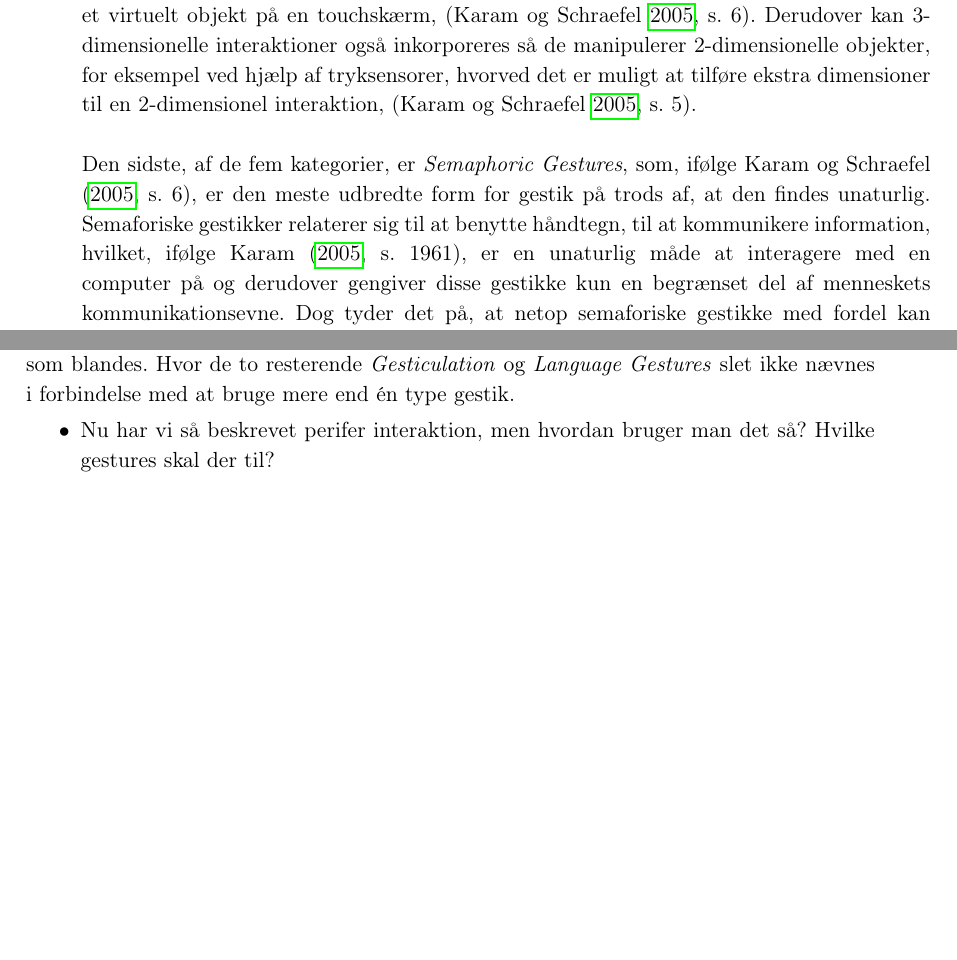
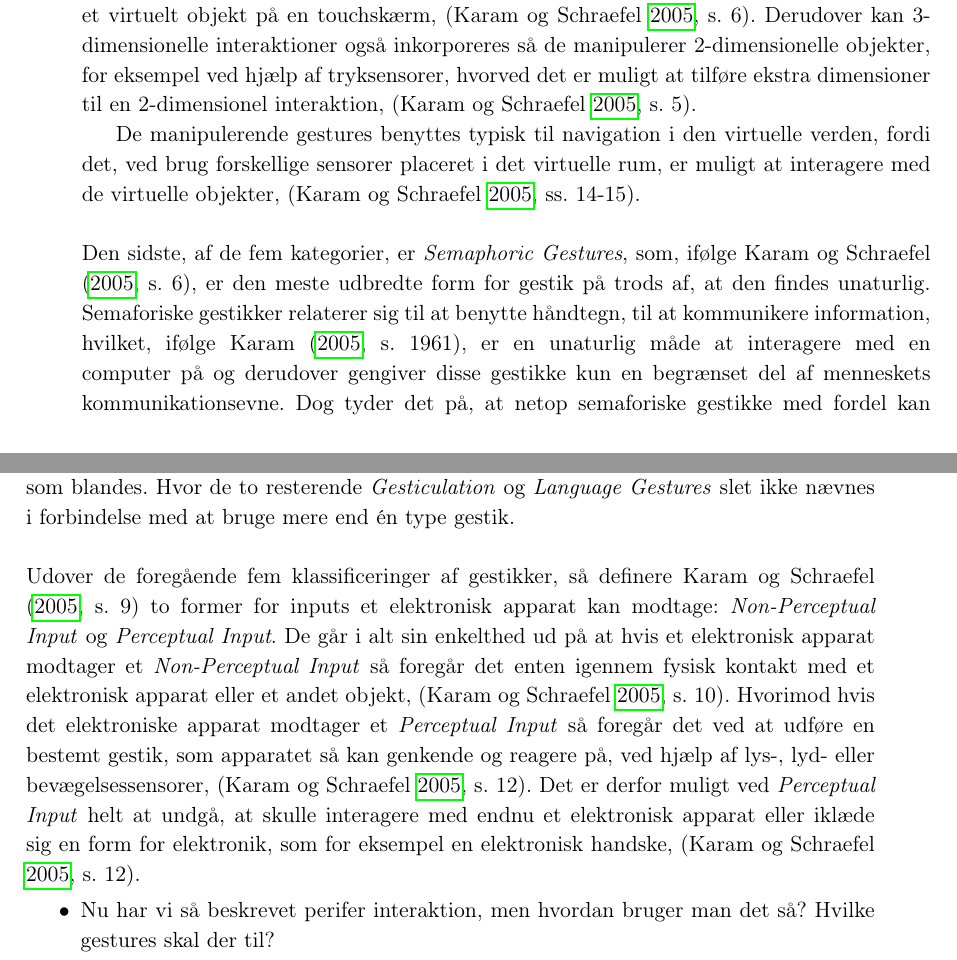
Before and after one commit to SaraNielsen0711/P6-LaTex, a LaTeX thesis (Master.tex, which reads Content/Introduktion/Gestures.tex): two parts of pages 15 and 16 of 34, joined at a grey line, cut so that both start at the same text, the shorter picture padded with empty space. Compiled offline with pdfLaTeX.

Commit message:
lidt mere på def. af gestik

```diff
--- a/Content/Introduktion/Gestures.tex
+++ b/Content/Introduktion/Gestures.tex
@@ -12,13 +12,17 @@ Da vi tidligere har afgrænset os fra at arbejde med stemmestyring, så vil \tex
 %
 \textit{Deictic Gestures} er en kategori af gestikker, som forudsætter at der peges på objekter med det formål at ændre deres egenskaber og deres spatielle lokation, \parencite[s. 4]{PDF:ATaxonomyOfGestures}. Ifølge \textcite[ss. 4-5]{PDF:ATaxonomyOfGestures} så anvendes denne form for gestik, blandt andet, til at allokere objekter på en stor skærm, identificere objekter i \textit{Virtual Reality} og desktop- samt kommunikationsbaserede applikationer. \blankline
 %
-\textit{Manipulative Gestures}, som denne kategori antyder, vedrører de manipulerende gestikker hvorved objekter, i en eller anden grad, manipuleres, \parencite[s. 5]{PDF:ATaxonomyOfGestures}. Det kan både foregå ved 2- og 3-dimensionelle interaktioner. Manipulerende gestikker ved 2-dimensionelle interaktioner vedrører manipulering af objekter på en 2-dimensionel skærm, som for eksempel en cursor, et vindue eller noget helt tredje. Ifølge \textcite[s. 5]{PDF:ATaxonomyOfGestures} anses det ikke som værende en manipulerende gestik hvis objektet blot trækkes, flyttes eller klikkes på. For at det kan være en manipulerende gestik skal systemet, ifølge \textcite[s. 5]{PDF:ATaxonomyOfGestures}, modtage nogle parametre såsom; brugerens anmodning om at flytte eller på anden vis ændre objektet. Ved 3-dimensionelle interaktioner kan de manipulerende gestikker enten afspejle en fysisk manipulering af et objekt, en fysisk manipulering af en computer eller ved at manipulere et fysisk objeket, som afspejles i et virtuelt objekt på en touchskærm, \parencite[s. 6]{PDF:ATaxonomyOfGestures}. Derudover kan 3-dimensionelle interaktioner også inkorporeres så de manipulerer 2-dimensionelle objekter, for eksempel ved hjælp af tryksensorer, hvorved det er muligt at tilføre ekstra dimensioner til en 2-dimensionel interaktion, \parencite[s. 5]{PDF:ATaxonomyOfGestures}.\blankline
+\textit{Manipulative Gestures}, som denne kategori antyder, vedrører de manipulerende gestikker hvorved objekter, i en eller anden grad, manipuleres, \parencite[s. 5]{PDF:ATaxonomyOfGestures}. Det kan både foregå ved 2- og 3-dimensionelle interaktioner. Manipulerende gestikker ved 2-dimensionelle interaktioner vedrører manipulering af objekter på en 2-dimensionel skærm, som for eksempel en cursor, et vindue eller noget helt tredje. Ifølge \textcite[s. 5]{PDF:ATaxonomyOfGestures} anses det ikke som værende en manipulerende gestik hvis objektet blot trækkes, flyttes eller klikkes på. For at det kan være en manipulerende gestik skal systemet, ifølge \textcite[s. 5]{PDF:ATaxonomyOfGestures}, modtage nogle parametre såsom; brugerens anmodning om at flytte eller på anden vis ændre objektet. Ved 3-dimensionelle interaktioner kan de manipulerende gestikker enten afspejle en fysisk manipulering af et objekt, en fysisk manipulering af en computer eller ved at manipulere et fysisk objeket, som afspejles i et virtuelt objekt på en touchskærm, \parencite[s. 6]{PDF:ATaxonomyOfGestures}. Derudover kan 3-dimensionelle interaktioner også inkorporeres så de manipulerer 2-dimensionelle objekter, for eksempel ved hjælp af tryksensorer, hvorved det er muligt at tilføre ekstra dimensioner til en 2-dimensionel interaktion, \parencite[s. 5]{PDF:ATaxonomyOfGestures}.
+
+De manipulerende gestures benyttes typisk til navigation i den virtuelle verden, fordi det, ved brug forskellige sensorer placeret i det virtuelle rum, er muligt at interagere med de virtuelle objekter, \parencite[ss. 14-15]{PDF:ATaxonomyOfGestures}.\blankline
 %
 Den sidste, af de fem kategorier, er \textit{Semaphoric Gestures}, som, ifølge \textcite[s. 6]{PDF:ATaxonomyOfGestures}, er den meste udbredte form for gestik på trods af, at den findes unaturlig. Semaforiske gestikker relaterer sig til at benytte håndtegn, til at kommunikere information, hvilket, ifølge \textcite[s. 1961]{PDF:AStudyOnTheUseOfSemaphoricGestures}, er en unaturlig måde at interagere med en computer på og derudover gengiver disse gestikke kun en begrænset del af menneskets kommunikationsevne. Dog tyder det på, at netop semaforiske gestikke med fordel kan anvendes som en interaktions mulighed ved sekundære opgaver, \parencite[s. 1961]{PDF:AStudyOnTheUseOfSemaphoricGestures}. Det skyldes, ifølge \textcite[s. 1964]{PDF:AStudyOnTheUseOfSemaphoricGestures}, at denne form for gestik vil reducere restitutionstiden mellem den sekundære og primære opgave. Årsagen til det skyldes, blandt andet, at semaforiske gestikker ikke afhænger af den visuelle opmærksomhed og at der skal et færre antal interaktioner til, for at den sekundære opgave er løst, \parencite[s. 1964]{PDF:AStudyOnTheUseOfSemaphoricGestures}. En anden fordel ved at anvende semaforiske gestikke er, at det tillader en større afstand mellem brugeren og det elektroniske apparat, \parencite[s. 6]{PDF:ATaxonomyOfGestures}.
 
 Der er to former for semaforiske gestikker; statiske og dynamiske, \parencite[s. 7]{PDF:ATaxonomyOfGestures}. De statiske kræver at gestikken fastholdes, hvor de dynamiske tillader bevægelse. Begge former for semaforiske gestikker kan udføres ved at anvende hænderne, fingrene, armene, fødderne, hovedet eller andre passive elektroniske apparater, \parencite[s. 7]{PDF:ATaxonomyOfGestures}. \blankline
 %
-Selvom det er muligt kun at fokusere på én af de fem kategorier af gestikker, så kan det være en fordel at udnytte flere typer af gestikker når der skal interageres med en elektroniske apparaters brugergrænseflader. Dog tyder det på at det ikke er alle fem kategorier, der er lige eftertragtet at blande med de andre, som det fremgår af \textcite[s. 8]{PDF:ATaxonomyOfGestures}, er det nemlig kun; \textit{Deictic Gestures}, \textit{Manipulative Gestures} og \textit{Semaphoric Gestures}, som blandes. Hvor de to resterende \textit{Gesticulation} og \textit{Language Gestures} slet ikke nævnes i forbindelse med at bruge mere end én type gestik.
+Selvom det er muligt kun at fokusere på én af de fem kategorier af gestikker, så kan det være en fordel at udnytte flere typer af gestikker når der skal interageres med en elektroniske apparaters brugergrænseflader. Dog tyder det på at det ikke er alle fem kategorier, der er lige eftertragtet at blande med de andre, som det fremgår af \textcite[s. 8]{PDF:ATaxonomyOfGestures}, er det nemlig kun; \textit{Deictic Gestures}, \textit{Manipulative Gestures} og \textit{Semaphoric Gestures}, som blandes. Hvor de to resterende \textit{Gesticulation} og \textit{Language Gestures} slet ikke nævnes i forbindelse med at bruge mere end én type gestik. \blankline
+%
+Udover de foregående fem klassificeringer af gestikker, så definere \textcite[s. 9]{PDF:ATaxonomyOfGestures} to former for inputs et elektronisk apparat kan modtage: \textit{Non-Perceptual Input} og \textit{Perceptual Input}. De går i alt sin enkelthed ud på at hvis et elektronisk apparat modtager et \textit{Non-Perceptual Input} så foregår det enten igennem fysisk kontakt med et elektronisk apparat eller et andet objekt, \parencite[s. 10]{PDF:ATaxonomyOfGestures}. Hvorimod hvis det elektroniske apparat modtager et \textit{Perceptual Input} så foregår det ved at udføre en bestemt gestik, som apparatet så kan genkende og reagere på, ved hjælp af lys-, lyd- eller bevægelsessensorer, \parencite[s. 12]{PDF:ATaxonomyOfGestures}. Det er derfor muligt ved \textit{Perceptual Input} helt at undgå, at skulle interagere med endnu et elektronisk apparat eller iklæde sig en form for elektronik, som for eksempel en elektronisk handske, \parencite[s. 12]{PDF:ATaxonomyOfGestures}.
 
 
 
```
